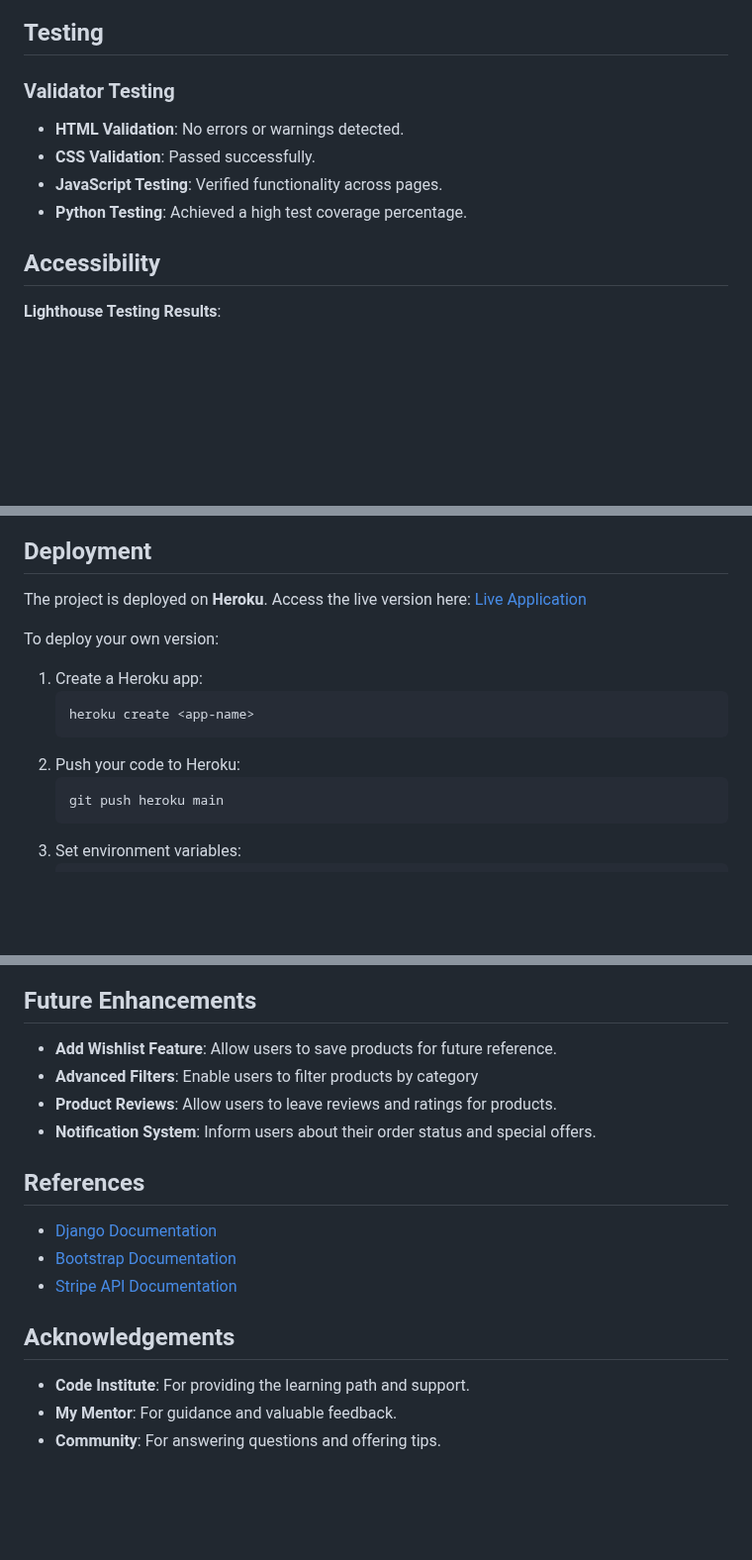
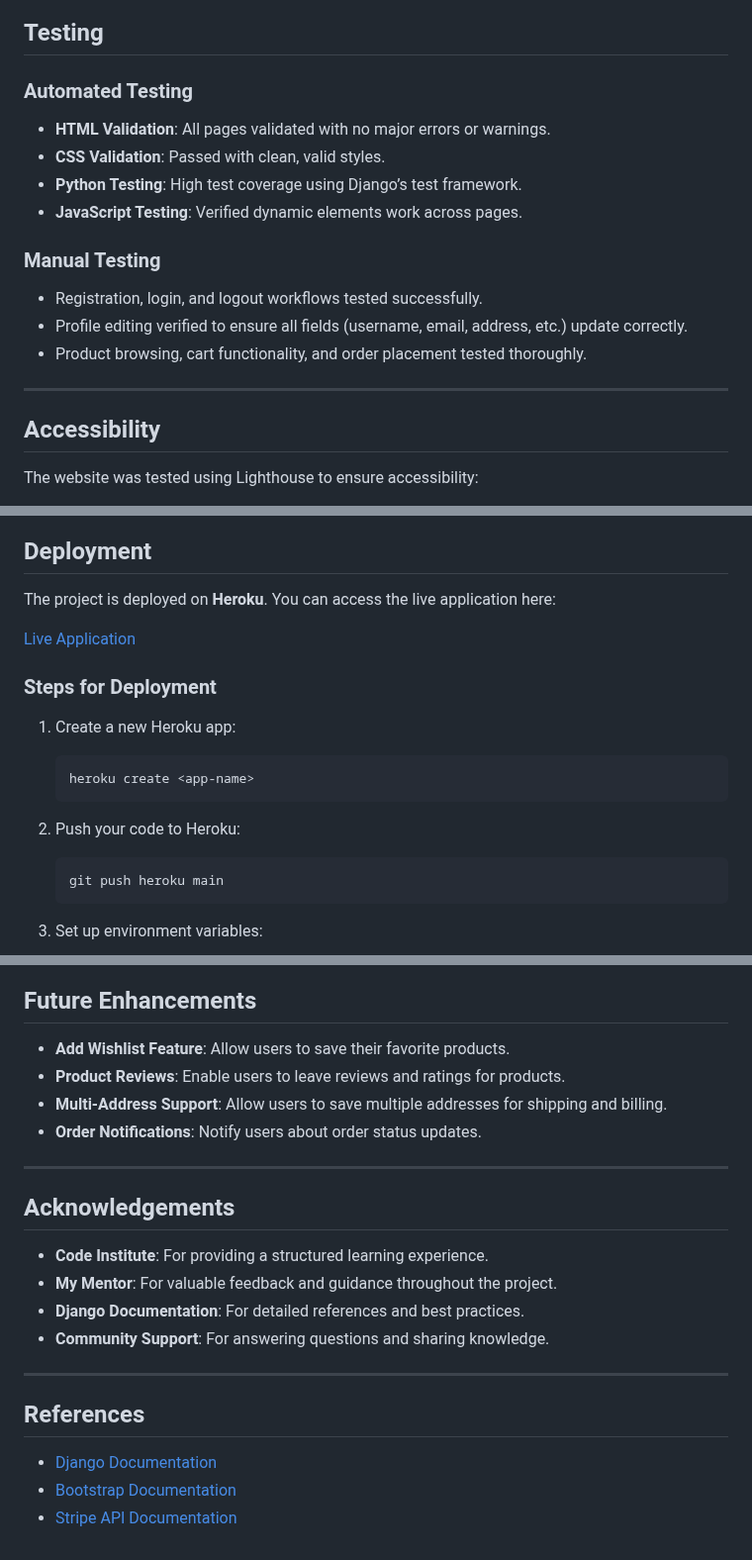
Before and after one commit to BadrAlioui/boutique_shop, a Markdown page: README.md, 3 parts joined by grey strips. Shown at 99% size. Drawn GitHub-style; blank space fills up the shorter version.

````diff
--- a/README.md
+++ b/README.md
@@ -86,14 +109,22 @@ The project is powered by modern technologies:
 
 ## Testing
 
-### Validator Testing
+### Automated Testing
 
--   **HTML Validation**: No errors or warnings detected.
--   **CSS Validation**: Passed successfully.
--   **JavaScript Testing**: Verified functionality across pages.
--   **Python Testing**: Achieved a high test coverage percentage.
+- **HTML Validation**: All pages validated with no major errors or warnings.
+- **CSS Validation**: Passed with clean, valid styles.
+- **Python Testing**: High test coverage using Django’s test framework.
+- **JavaScript Testing**: Verified dynamic elements work across pages.
+
+### Manual Testing
+
+- Registration, login, and logout workflows tested successfully.
+- Profile editing verified to ensure all fields (username, email, address, etc.) update correctly.
+- Product browsing, cart functionality, and order placement tested thoroughly.
+
+---
 
 ## Accessibility
 
-**Lighthouse Testing Results**:
+The website was tested using Lighthouse to ensure accessibility:
 
@@ -102,18 +138,21 @@ The project is powered by modern technologies:
 
 ## Deployment
 
-The project is deployed on **Heroku**. Access the live version here:
-[Live Application](<!-- Add your live application link here -->)
+The project is deployed on **Heroku**. You can access the live application here:
 
-To deploy your own version:
+[Live Application](<!-- Add your Heroku app link here -->)
 
-1. Create a Heroku app:
+### Steps for Deployment
+
+1. Create a new Heroku app:
     ```bash
     heroku create <app-name>
     ```
+
 2. Push your code to Heroku:
     ```bash
     git push heroku main
     ```
-3. Set environment variables:
+
+3. Set up environment variables:
     ```bash
@@ -134,19 +178,24 @@ To deploy your own version:
 
 ## Future Enhancements
 
--   **Add Wishlist Feature**: Allow users to save products for future reference.
--   **Advanced Filters**: Enable users to filter products by category
--   **Product Reviews**: Allow users to leave reviews and ratings for products.
--   **Notification System**: Inform users about their order status and special offers.
+- **Add Wishlist Feature**: Allow users to save their favorite products.
+- **Product Reviews**: Enable users to leave reviews and ratings for products.
+- **Multi-Address Support**: Allow users to save multiple addresses for shipping and billing.
+- **Order Notifications**: Notify users about order status updates.
+
+---
+
+## Acknowledgements
+
+- **Code Institute**: For providing a structured learning experience.
+- **My Mentor**: For valuable feedback and guidance throughout the project.
+- **Django Documentation**: For detailed references and best practices.
+- **Community Support**: For answering questions and sharing knowledge.
+
+---
 
 ## References
 
--   [Django Documentation](https://www.djangoproject.com/)
--   [Bootstrap Documentation](https://getbootstrap.com/)
--   [Stripe API Documentation](https://stripe.com/docs)
-
-## Acknowledgements
-
--   **Code Institute**: For providing the learning path and support.
--   **My Mentor**: For guidance and valuable feedback.
--   **Community**: For answering questions and offering tips.
+- [Django Documentation](https://docs.djangoproject.com/)
+- [Bootstrap Documentation](https://getbootstrap.com/)
+- [Stripe API Documentation](https://stripe.com/docs)
````
Also changed, not shown: other parts of README.md (+72 -39 lines).
